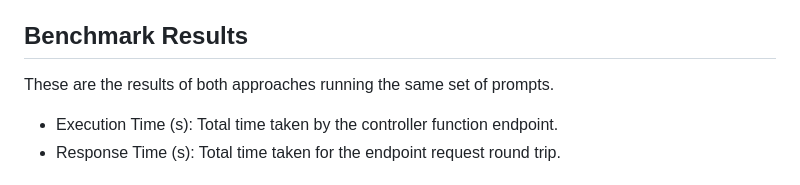
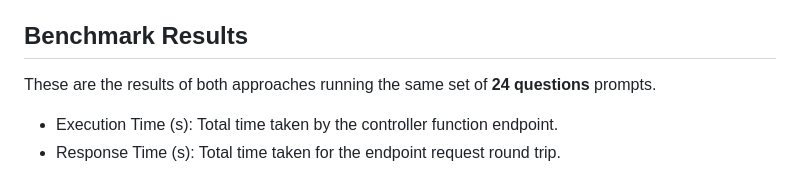
Before and after one commit to johnidm/youtube-videos-code-examples, a Markdown page: spring-boot-ai-concurrency/README.md, the part around the change. Drawn GitHub-style.

Commit message:
Update benchmark results description to specify 24 questions in test set

```diff
--- a/spring-boot-ai-concurrency/README.md
+++ b/spring-boot-ai-concurrency/README.md
@@ -4,7 +4,7 @@ An example of how to use non-blocking requests to process multiple prompts concu
 
 ## Benchmark Results
 
-These are the results of both approaches running the same set of prompts.
+These are the results of both approaches running the same set of **24 questions** prompts.
 
 - Execution Time (s): Total time taken by the controller function endpoint.
 - Response Time (s): Total time taken for the endpoint request round trip.
```
